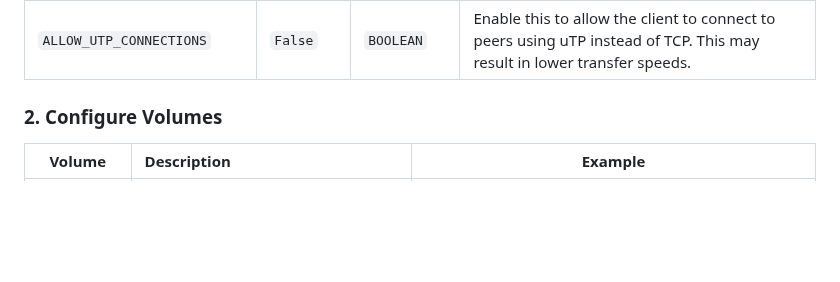
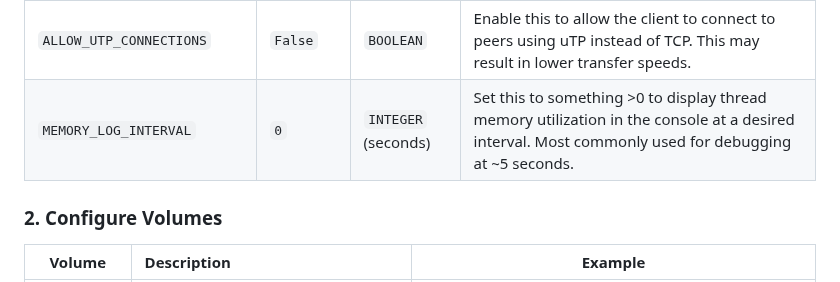
Before and after one commit to HumeHouse/privateindexer-client, a Markdown page: README.md, the part around the change. GitHub-like rendering; blank space fills up the shorter version.

Commit message:
docs: update README with new env var

```diff
--- a/README.md
+++ b/README.md
@@ -67,6 +67,7 @@ below
 | `CACHE_CLEAN_INTERVAL`      | `12`          | `INTEGER` (hours)   | Hours between cache clean task cycles. Cache clean is important to keep cache file size trimmed and up-to-date with what is actually on disk.           |
 | `LEW_MEMORY_MODE`           | `False`       | `BOOLEAN`           | Enable this to set libtorrent into a low memory profile to help reduce the amount of RAM used by the torrent client. Lew caused this.                   |
 | `ALLOW_UTP_CONNECTIONS`     | `False`       | `BOOLEAN`           | Enable this to allow the client to connect to peers using uTP instead of TCP. This may result in lower transfer speeds.                                 |
+| `MEMORY_LOG_INTERVAL`       | `0`           | `INTEGER` (seconds) | Set this to something >0 to display thread memory utilization in the console at a desired interval. Most commonly used for debugging at ~5 seconds.     |
 
 ### 2. Configure Volumes
 
```
